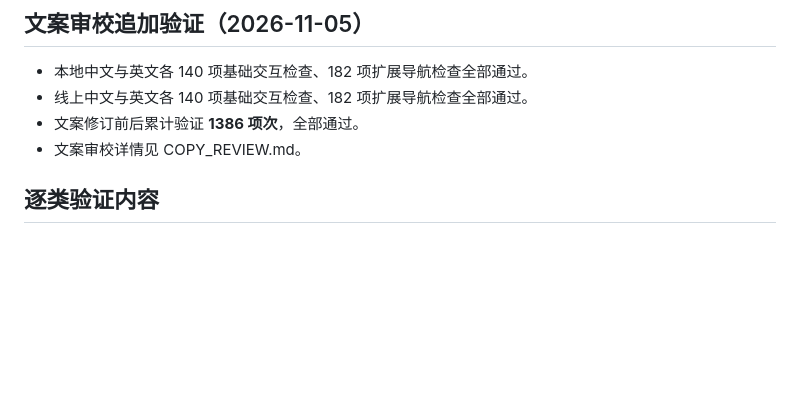
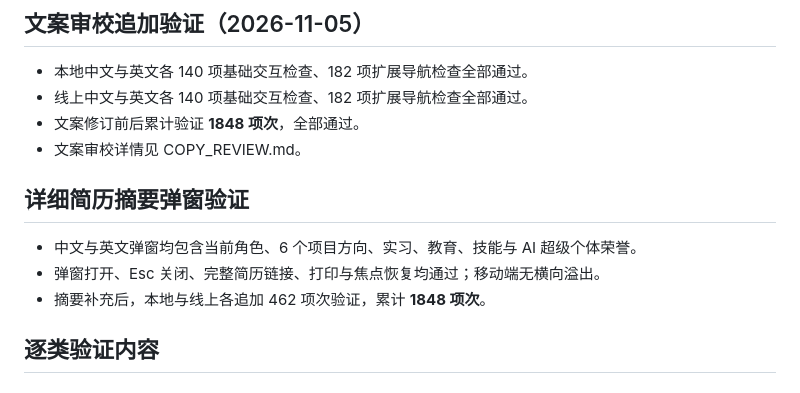
Before and after one commit to WilShi/WilShi.github.io, a Markdown page: wenbo_shi/rebuild/INTERACTION_REPORT.md, the part around the change. Rendered like a GitHub page; blank space fills up the shorter version.

Commit message:
Document quick resume summary verification

```diff
--- a/wenbo_shi/rebuild/INTERACTION_REPORT.md
+++ b/wenbo_shi/rebuild/INTERACTION_REPORT.md
@@ -26,8 +26,14 @@
 
 - 本地中文与英文各 140 项基础交互检查、182 项扩展导航检查全部通过。
 - 线上中文与英文各 140 项基础交互检查、182 项扩展导航检查全部通过。
-- 文案修订前后累计验证 **1386 项次**，全部通过。
+- 文案修订前后累计验证 **1848 项次**，全部通过。
 - 文案审校详情见 COPY_REVIEW.md。
+
+## 详细简历摘要弹窗验证
+
+- 中文与英文弹窗均包含当前角色、6 个项目方向、实习、教育、技能与 AI 超级个体荣誉。
+- 弹窗打开、Esc 关闭、完整简历链接、打印与焦点恢复均通过；移动端无横向溢出。
+- 摘要补充后，本地与线上各追加 462 项次验证，累计 **1848 项次**。
 
 ## 逐类验证内容
 
```
Also changed, not shown: wenbo_shi/rebuild/COPY_REVIEW.md (+1 -1 lines), wenbo_shi/rebuild/OPTIMIZATION_REPORT.md (+1 -1 lines).
